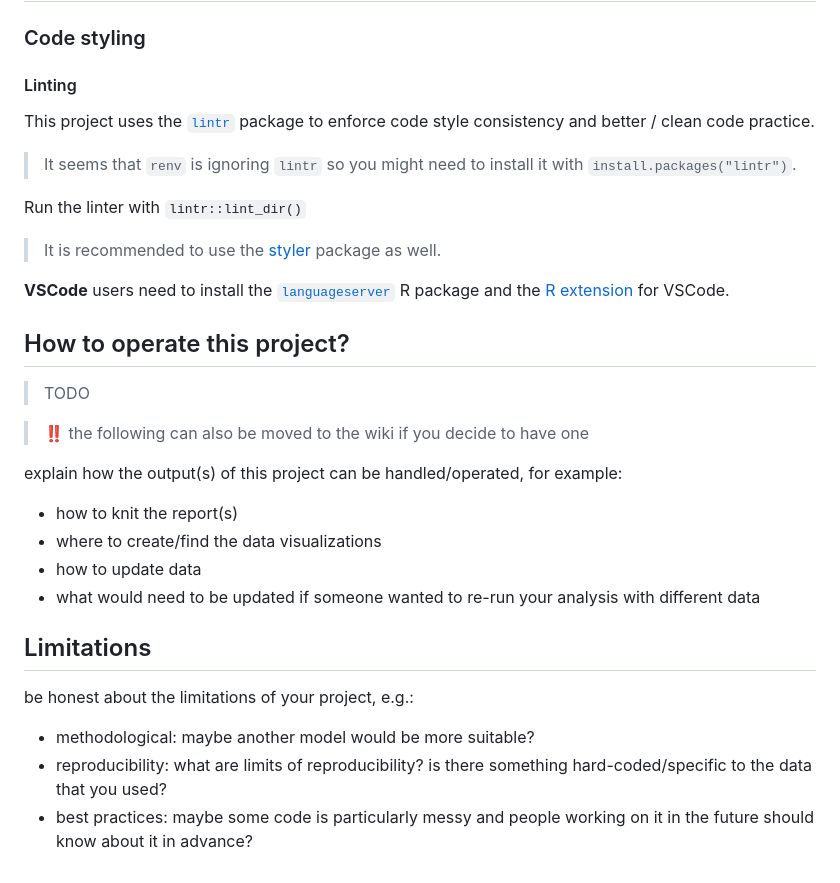
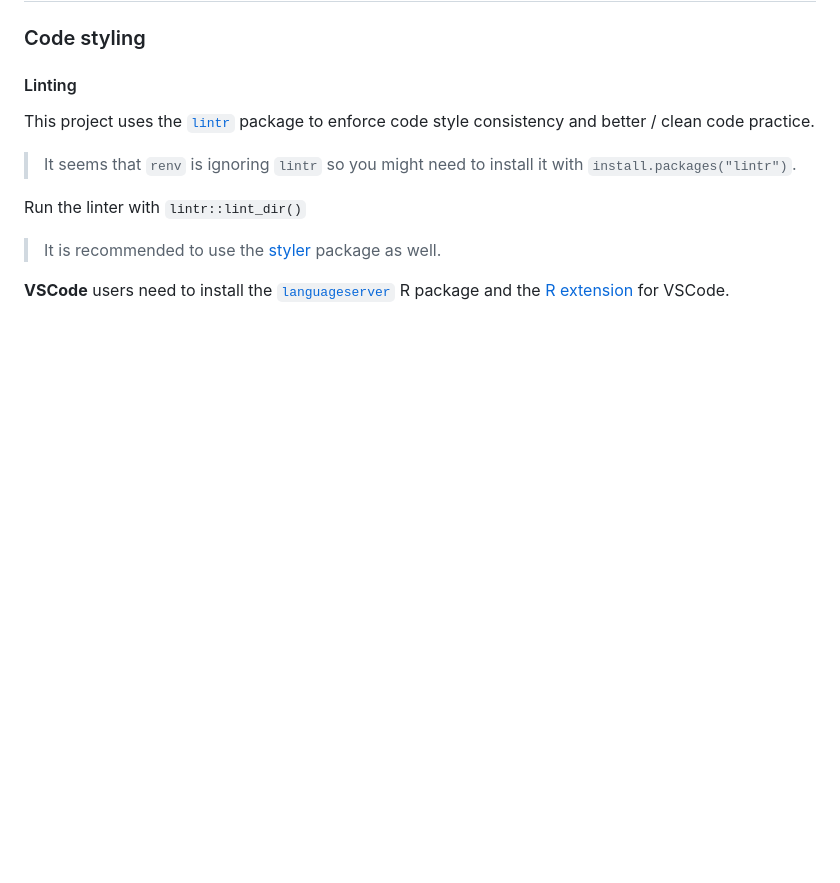
Before and after one commit to CorrelAid/DataToMetabase, a Markdown page: README.md, the part around the change. Rendered like a GitHub page; blank space fills up the shorter version.

```diff
--- a/README.md
+++ b/README.md
@@ -196,26 +196,6 @@ Run the linter with `lintr::lint_dir()`
 
 **VSCode** users need to install the [`languageserver`](https://github.com/REditorSupport/languageserver) R package and the [R extension](https://marketplace.visualstudio.com/items?itemName=REditorSupport.r) for VSCode.
 
-## How to operate this project?
-
-> TODO
-
-> ‼️ the following can also be moved to the wiki if you decide to have one
-
-explain how the output(s) of this project can be handled/operated, for example:
-
-- how to knit the report(s)
-- where to create/find the data visualizations
-- how to update data
-- what would need to be updated if someone wanted to re-run your analysis with different data
-
-## Limitations
-
-be honest about the limitations of your project, e.g.:
-
-- methodological: maybe another model would be more suitable?
-- reproducibility: what are limits of reproducibility? is there something hard-coded/specific to the data that you used?
-- best practices: maybe some code is particularly messy and people working on it in the future should know about it in advance?
 
 [contributors-shield]: https://img.shields.io/github/contributors/CorrelAid/DataToMetabase.svg?style=for-the-badge
 [contributors-url]: https://github.com/CorrelAid/DataToMetabase/graphs/contributors
```
